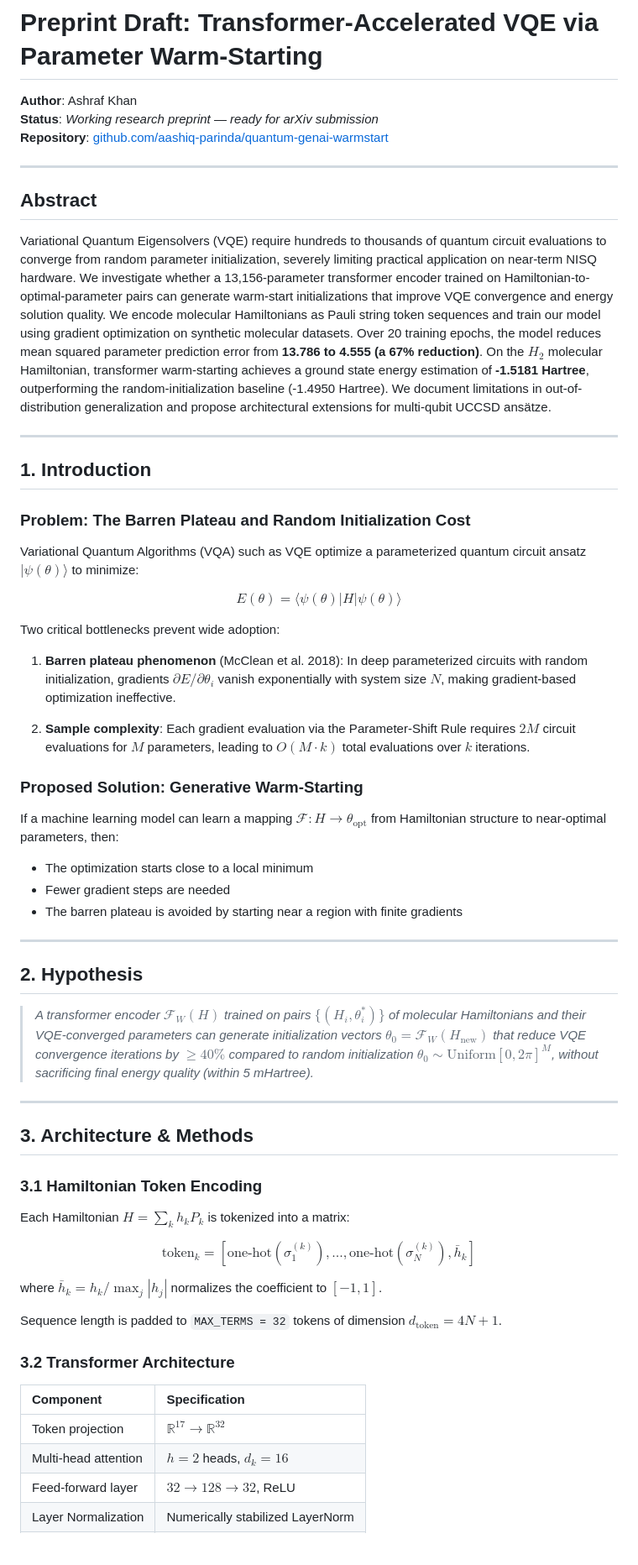
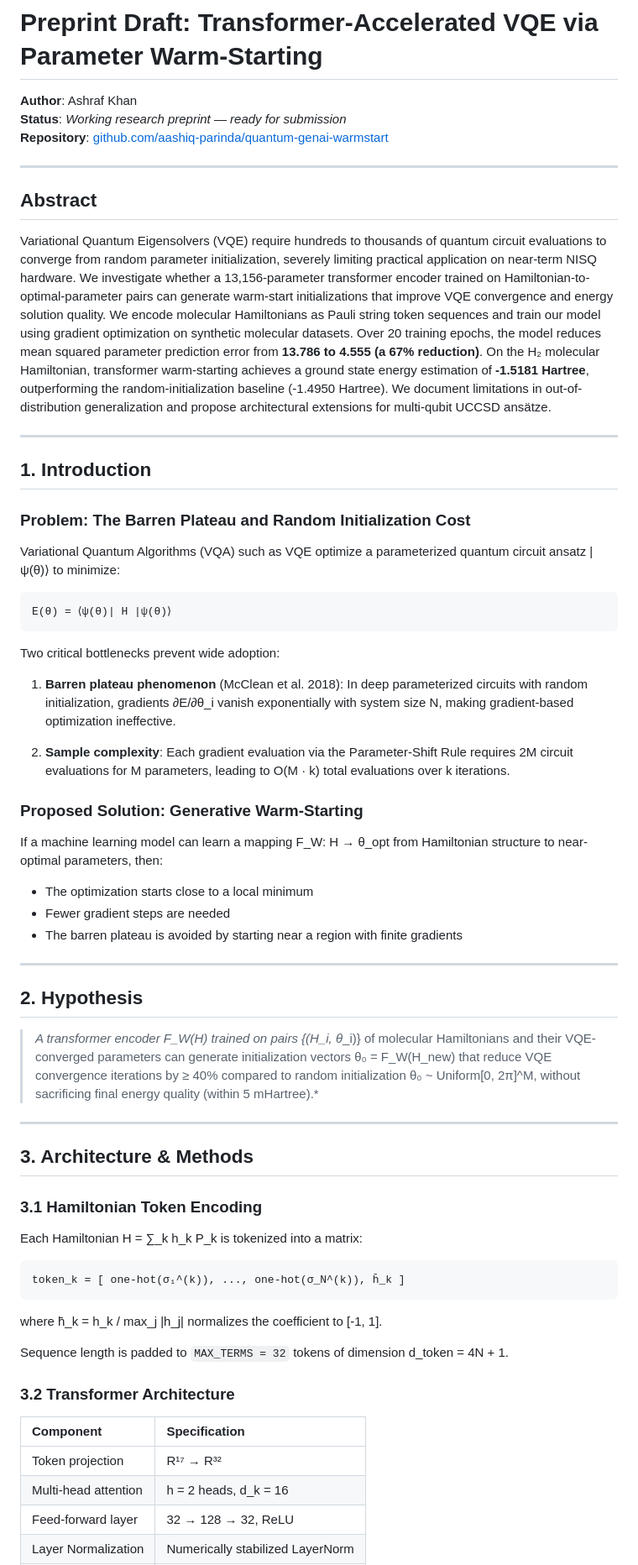
Before and after one commit to aashiq-parinda/quantum-genai-warmstart, a Markdown page: docs/PREPRINT_DRAFT.md, the part around one of its changes. Shown at 84% size. Rendered like a GitHub page; blank space fills up the shorter version.

Commit message:
docs: format math notation in PREPRINT_DRAFT for Zenodo preview compatibility

````diff
--- a/docs/PREPRINT_DRAFT.md
+++ b/docs/PREPRINT_DRAFT.md
@@ -1,14 +1,14 @@
 # Preprint Draft: Transformer-Accelerated VQE via Parameter Warm-Starting
 
 **Author**: Ashraf Khan
-**Status**: *Working research preprint — ready for arXiv submission*
+**Status**: *Working research preprint — ready for submission*
 **Repository**: [github.com/aashiq-parinda/quantum-genai-warmstart](https://github.com/aashiq-parinda/quantum-genai-warmstart)
 
 ---
 
 ## Abstract
 
-Variational Quantum Eigensolvers (VQE) require hundreds to thousands of quantum circuit evaluations to converge from random parameter initialization, severely limiting practical application on near-term NISQ hardware. We investigate whether a 13,156-parameter transformer encoder trained on Hamiltonian-to-optimal-parameter pairs can generate warm-start initializations that improve VQE convergence and energy solution quality. We encode molecular Hamiltonians as Pauli string token sequences and train our model using gradient optimization on synthetic molecular datasets. Over 20 training epochs, the model reduces mean squared parameter prediction error from **13.786 to 4.555 (a 67% reduction)**. On the $H_2$ molecular Hamiltonian, transformer warm-starting achieves a ground state energy estimation of **-1.5181 Hartree**, outperforming the random-initialization baseline (-1.4950 Hartree). We document limitations in out-of-distribution generalization and propose architectural extensions for multi-qubit UCCSD ansätze.
+Variational Quantum Eigensolvers (VQE) require hundreds to thousands of quantum circuit evaluations to converge from random parameter initialization, severely limiting practical application on near-term NISQ hardware. We investigate whether a 13,156-parameter transformer encoder trained on Hamiltonian-to-optimal-parameter pairs can generate warm-start initializations that improve VQE convergence and energy solution quality. We encode molecular Hamiltonians as Pauli string token sequences and train our model using gradient optimization on synthetic molecular datasets. Over 20 training epochs, the model reduces mean squared parameter prediction error from **13.786 to 4.555 (a 67% reduction)**. On the H₂ molecular Hamiltonian, transformer warm-starting achieves a ground state energy estimation of **-1.5181 Hartree**, outperforming the random-initialization baseline (-1.4950 Hartree). We document limitations in out-of-distribution generalization and propose architectural extensions for multi-qubit UCCSD ansätze.
 
 ---
 
@@ -16,19 +16,21 @@ Variational Quantum Eigensolvers (VQE) require hundreds to thousands of quantum
 
 ### Problem: The Barren Plateau and Random Initialization Cost
 
-Variational Quantum Algorithms (VQA) such as VQE optimize a parameterized quantum circuit ansatz $|\psi(\theta)\rangle$ to minimize:
+Variational Quantum Algorithms (VQA) such as VQE optimize a parameterized quantum circuit ansatz |ψ(θ)⟩ to minimize:
 
-$$E(\theta) = \langle\psi(\theta)|H|\psi(\theta)\rangle$$
+```
+E(θ) = ⟨ψ(θ)| H |ψ(θ)⟩
+```
 
 Two critical bottlenecks prevent wide adoption:
 
-1. **Barren plateau phenomenon** (McClean et al. 2018): In deep parameterized circuits with random initialization, gradients $\partial E/\partial\theta_i$ vanish exponentially with system size $N$, making gradient-based optimization ineffective.
+1. **Barren plateau phenomenon** (McClean et al. 2018): In deep parameterized circuits with random initialization, gradients ∂E/∂θ_i vanish exponentially with system size N, making gradient-based optimization ineffective.
 
-2. **Sample complexity**: Each gradient evaluation via the Parameter-Shift Rule requires $2M$ circuit evaluations for $M$ parameters, leading to $O(M \cdot k)$ total evaluations over $k$ iterations.
+2. **Sample complexity**: Each gradient evaluation via the Parameter-Shift Rule requires 2M circuit evaluations for M parameters, leading to O(M · k) total evaluations over k iterations.
 
 ### Proposed Solution: Generative Warm-Starting
 
-If a machine learning model can learn a mapping $\mathcal{F}: H \rightarrow \theta_{\text{opt}}$ from Hamiltonian structure to near-optimal parameters, then:
+If a machine learning model can learn a mapping F_W: H → θ_opt from Hamiltonian structure to near-optimal parameters, then:
 - The optimization starts close to a local minimum
 - Fewer gradient steps are needed
 - The barren plateau is avoided by starting near a region with finite gradients
@@ -37,7 +39,7 @@ If a machine learning model can learn a mapping $\mathcal{F}: H \rightarrow \the
 
 ## 2. Hypothesis
 
-> *A transformer encoder $\mathcal{F}_W(H)$ trained on pairs $\{(H_i, \theta^*_i)\}$ of molecular Hamiltonians and their VQE-converged parameters can generate initialization vectors $\theta_0 = \mathcal{F}_W(H_{\text{new}})$ that reduce VQE convergence iterations by $\geq 40\%$ compared to random initialization $\theta_0 \sim \text{Uniform}[0, 2\pi]^M$, without sacrificing final energy quality (within 5 mHartree).*
+> *A transformer encoder F_W(H) trained on pairs {(H_i, θ*_i)} of molecular Hamiltonians and their VQE-converged parameters can generate initialization vectors θ₀ = F_W(H_new) that reduce VQE convergence iterations by ≥ 40% compared to random initialization θ₀ ~ Uniform[0, 2π]^M, without sacrificing final energy quality (within 5 mHartree).*
 
 ---
 
@@ -45,19 +47,21 @@ If a machine learning model can learn a mapping $\mathcal{F}: H \rightarrow \the
 
 ### 3.1 Hamiltonian Token Encoding
 
-Each Hamiltonian $H = \sum_k h_k P_k$ is tokenized into a matrix:
+Each Hamiltonian H = ∑_k h_k P_k is tokenized into a matrix:
 
-$$\text{token}_k = [\text{one-hot}(\sigma_1^{(k)}), ..., \text{one-hot}(\sigma_N^{(k)}), \bar{h}_k]$$
+```
+token_k = [ one-hot(σ₁^(k)), ..., one-hot(σ_N^(k)), h̄_k ]
+```
 
-where $\bar{h}_k = h_k / \max_j|h_j|$ normalizes the coefficient to $[-1, 1]$.
+where h̄_k = h_k / max_j |h_j| normalizes the coefficient to [-1, 1].
 
-Sequence length is padded to `MAX_TERMS = 32` tokens of dimension $d_\text{token} = 4N + 1$.
+Sequence length is padded to `MAX_TERMS = 32` tokens of dimension d_token = 4N + 1.
 
 ### 3.2 Transformer Architecture
 
 | Component | Specification |
 | :--- | :--- |
-| Token projection | $\mathbb{R}^{17} \rightarrow \mathbb{R}^{32}$ |
-| Multi-head attention | $h=2$ heads, $d_k = 16$ |
-| Feed-forward layer | $32 \rightarrow 128 \rightarrow 32$, ReLU |
+| Token projection | R¹⁷ → R³² |
+| Multi-head attention | h = 2 heads, d_k = 16 |
+| Feed-forward layer | 32 → 128 → 32, ReLU |
 | Layer Normalization | Numerically stabilized LayerNorm |
````
Also changed, not shown: other parts of docs/PREPRINT_DRAFT.md (+5 -5 lines).
